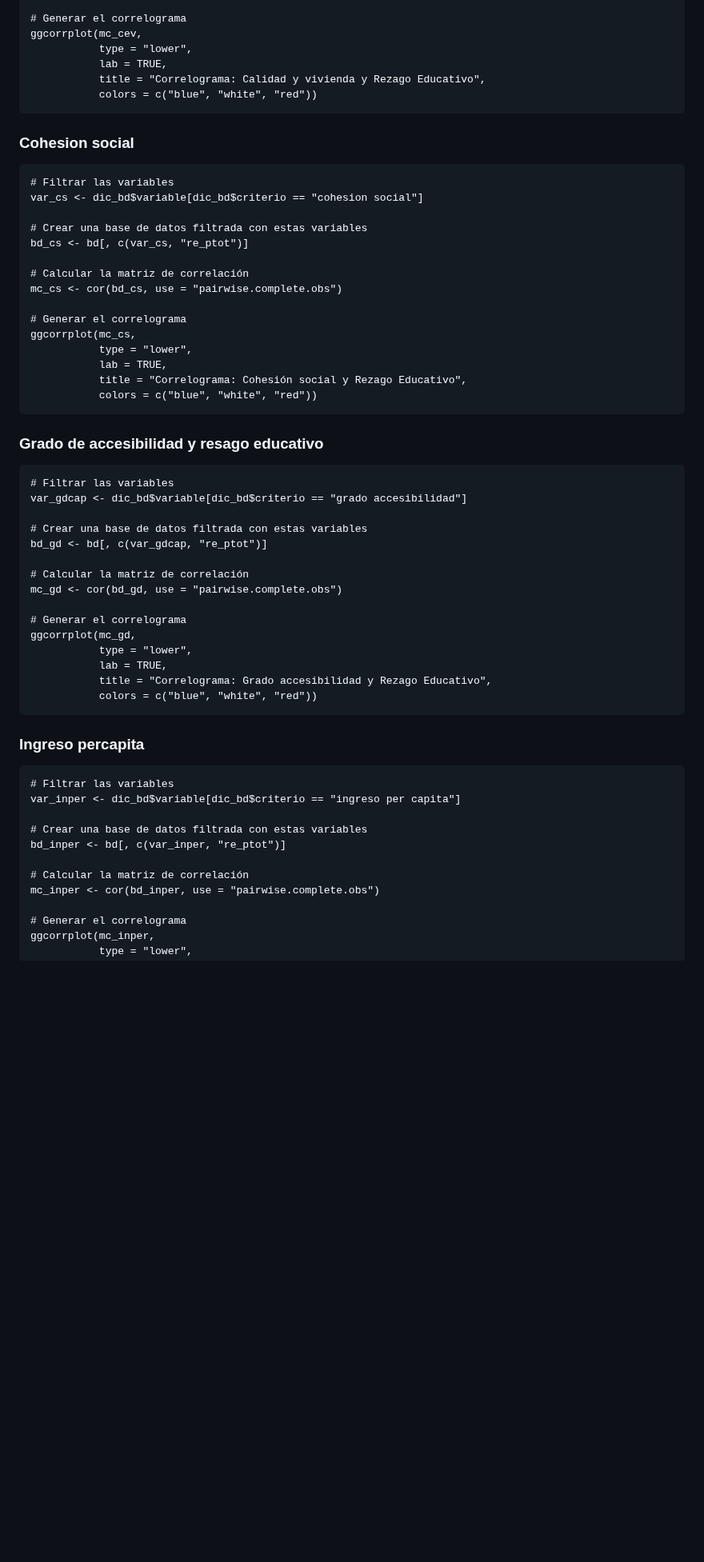
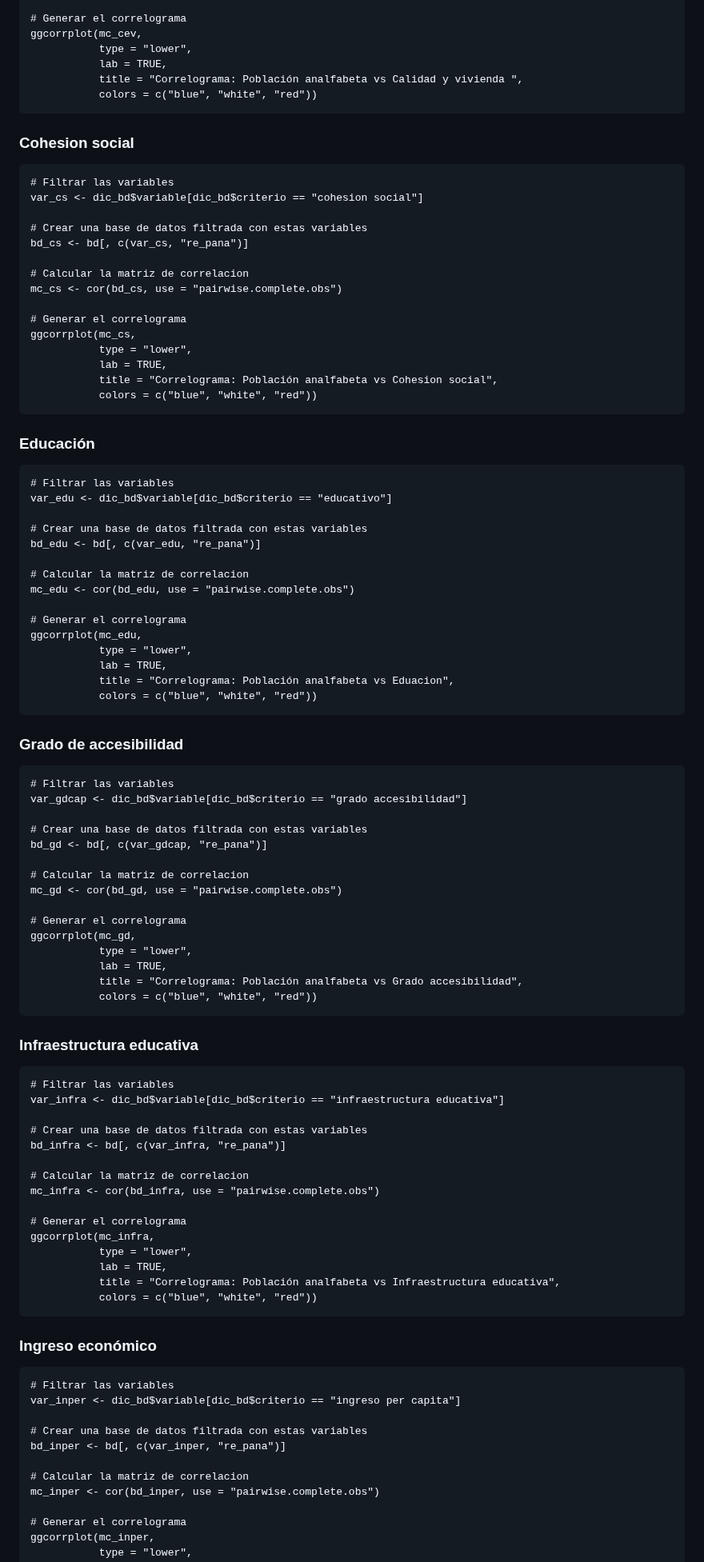
Before and after one commit to emiliano98mx/BrechaEducativa, a Markdown page: Analisis_Correlacion.md, the part around one of its changes. Shown at 80% size. GitHub-like rendering; blank space fills up the shorter version.

````diff
--- a/Analisis_Correlacion.md
+++ b/Analisis_Correlacion.md
@@ -139,56 +122,100 @@ mc_cev <- cor(bd_cev, use = "pairwise.complete.obs")
 ggcorrplot(mc_cev,
            type = "lower",
            lab = TRUE,
-           title = "Correlograma: Calidad y vivienda y Rezago Educativo",
+           title = "Correlograma: Población analfabeta vs Calidad y vivienda ",
            colors = c("blue", "white", "red"))
 ```
+
 ### Cohesion social
 
-```{r Matriz corr cohesion social, eval =FALSE}
+```{r Correlograma Cohesion social}
 # Filtrar las variables
 var_cs <- dic_bd$variable[dic_bd$criterio == "cohesion social"]
 
 # Crear una base de datos filtrada con estas variables
-bd_cs <- bd[, c(var_cs, "re_ptot")]
+bd_cs <- bd[, c(var_cs, "re_pana")]
 
-# Calcular la matriz de correlación
+# Calcular la matriz de correlacion
 mc_cs <- cor(bd_cs, use = "pairwise.complete.obs")
 
 # Generar el correlograma
 ggcorrplot(mc_cs,
            type = "lower",
            lab = TRUE,
-           title = "Correlograma: Cohesión social y Rezago Educativo",
+           title = "Correlograma: Población analfabeta vs Cohesion social",
            colors = c("blue", "white", "red"))
 ```
-### Grado de accesibilidad y resago educativo
 
-```{r Matriz corr GDCAP}
+### Educación
+
+```{r Correlograma educación}
+# Filtrar las variables
+var_edu <- dic_bd$variable[dic_bd$criterio == "educativo"]
+
+# Crear una base de datos filtrada con estas variables
+bd_edu <- bd[, c(var_edu, "re_pana")]
+
+# Calcular la matriz de correlacion
+mc_edu <- cor(bd_edu, use = "pairwise.complete.obs")
+
+# Generar el correlograma
+ggcorrplot(mc_edu,
+           type = "lower",
+           lab = TRUE,
+           title = "Correlograma: Población analfabeta vs Eduacion",
+           colors = c("blue", "white", "red"))
+```
+
+### Grado de accesibilidad
+
+```{r Correlograma grado de accesibilidad carreteras}
 # Filtrar las variables
 var_gdcap <- dic_bd$variable[dic_bd$criterio == "grado accesibilidad"]
 
 # Crear una base de datos filtrada con estas variables
-bd_gd <- bd[, c(var_gdcap, "re_ptot")]
+bd_gd <- bd[, c(var_gdcap, "re_pana")]
 
-# Calcular la matriz de correlación
+# Calcular la matriz de correlacion
 mc_gd <- cor(bd_gd, use = "pairwise.complete.obs")
 
 # Generar el correlograma
 ggcorrplot(mc_gd,
            type = "lower",
            lab = TRUE,
-           title = "Correlograma: Grado accesibilidad y Rezago Educativo",
+           title = "Correlograma: Población analfabeta vs Grado accesibilidad",
            colors = c("blue", "white", "red"))
 ```
-### Ingreso percapita
-```{r Matriz ingreso percapita}
+
+### Infraestructura educativa
+
+```{r Correlograma infraestructura educativa}
+# Filtrar las variables
+var_infra <- dic_bd$variable[dic_bd$criterio == "infraestructura educativa"]
+
+# Crear una base de datos filtrada con estas variables
+bd_infra <- bd[, c(var_infra, "re_pana")]
+
+# Calcular la matriz de correlacion
+mc_infra <- cor(bd_infra, use = "pairwise.complete.obs")
+
+# Generar el correlograma
+ggcorrplot(mc_infra,
+           type = "lower",
+           lab = TRUE,
+           title = "Correlograma: Población analfabeta vs Infraestructura educativa",
+           colors = c("blue", "white", "red"))
+```
+
+### Ingreso económico
+
+```{r Correlograma ingreso economico}
 # Filtrar las variables
 var_inper <- dic_bd$variable[dic_bd$criterio == "ingreso per capita"]
 
 # Crear una base de datos filtrada con estas variables
-bd_inper <- bd[, c(var_inper, "re_ptot")]
+bd_inper <- bd[, c(var_inper, "re_pana")]
 
-# Calcular la matriz de correlación
+# Calcular la matriz de correlacion
 mc_inper <- cor(bd_inper, use = "pairwise.complete.obs")
 
 # Generar el correlograma
````
Also changed, not shown: other parts of Analisis_Correlacion.md (+167 -175 lines).
